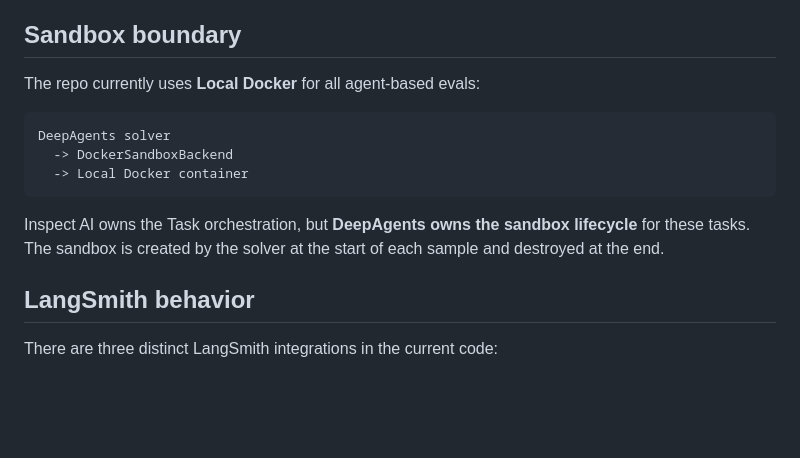
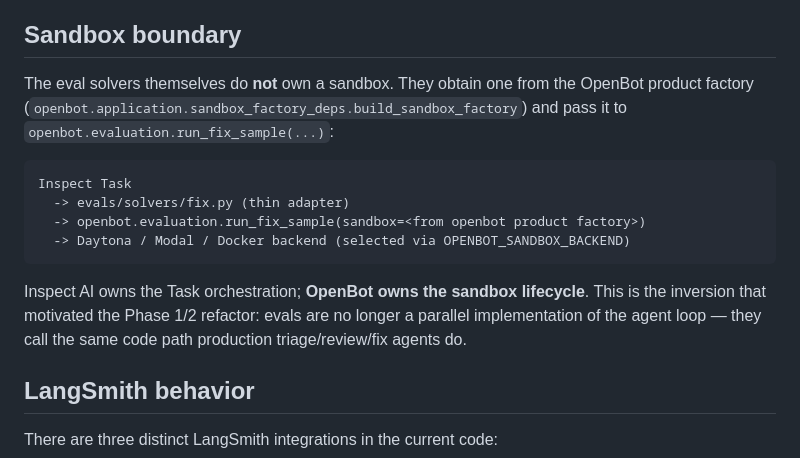
Before and after one commit to YiAgent/openbot, a Markdown page: evals/README.md, the part around the change. Drawn GitHub-style; blank space fills up the shorter version.

Commit message:
docs(evals): update README to reflect Phase 2/3 sandbox architecture

````diff
--- a/evals/README.md
+++ b/evals/README.md
@@ -132,16 +132,23 @@ There is **no sandbox** in this flow because the model only reads a diff and emi
 
 ## Sandbox boundary
 
-The repo currently uses **Local Docker** for all agent-based evals:
+The eval solvers themselves do **not** own a sandbox. They obtain one
+from the OpenBot product factory
+(`openbot.application.sandbox_factory_deps.build_sandbox_factory`) and
+pass it to `openbot.evaluation.run_fix_sample(...)`:
 
 ```text
-DeepAgents solver
-  -> DockerSandboxBackend
-  -> Local Docker container
+Inspect Task
+  -> evals/solvers/fix.py (thin adapter)
+  -> openbot.evaluation.run_fix_sample(sandbox=<from openbot product factory>)
+  -> Daytona / Modal / Docker backend (selected via OPENBOT_SANDBOX_BACKEND)
 ```
 
-Inspect AI owns the Task orchestration, but **DeepAgents owns the sandbox lifecycle** for these tasks.
-The sandbox is created by the solver at the start of each sample and destroyed at the end.
+Inspect AI owns the Task orchestration; **OpenBot owns the sandbox
+lifecycle**. This is the inversion that motivated the Phase 1/2
+refactor: evals are no longer a parallel implementation of the agent
+loop — they call the same code path production triage/review/fix
+agents do.
 
 ## LangSmith behavior
 
````
